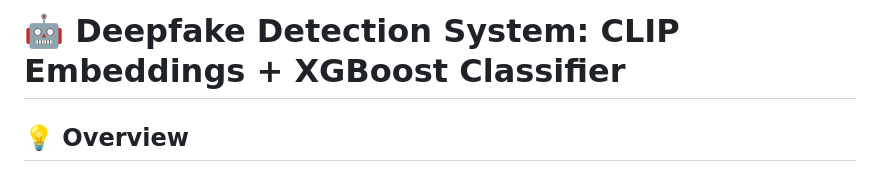
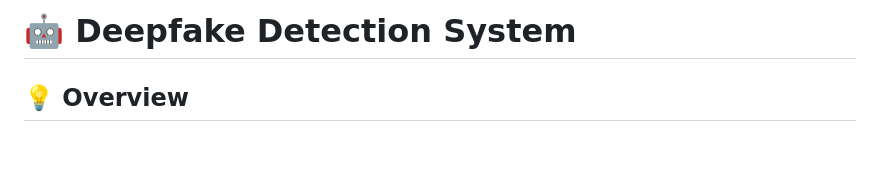
Before and after one commit to Abdo3laa/DeepFake-Face-Detector, a Markdown page: README.md, the part around the change. GitHub-like rendering; blank space fills up the shorter version.

```diff
--- a/README.md
+++ b/README.md
@@ -1,4 +1,4 @@
-# 🤖 Deepfake Detection System: CLIP Embeddings + XGBoost Classifier
+# 🤖 Deepfake Detection System
 
 ## 💡 Overview
 This project implements a complete machine-learning pipeline to detect **AI-generated faces** (deepfakes) versus **real human faces**. The system leverages **CLIP (Contrastive Language–Image Pre-training) image embeddings** for advanced semantic feature extraction, followed by an **XGBoost classifier** for robust prediction. A key innovation is the **fine-tuning mechanism**, which enables rapid adaptation to new image generators (Gemini, GPT, Midjourney, etc.) without full model retraining.
```
